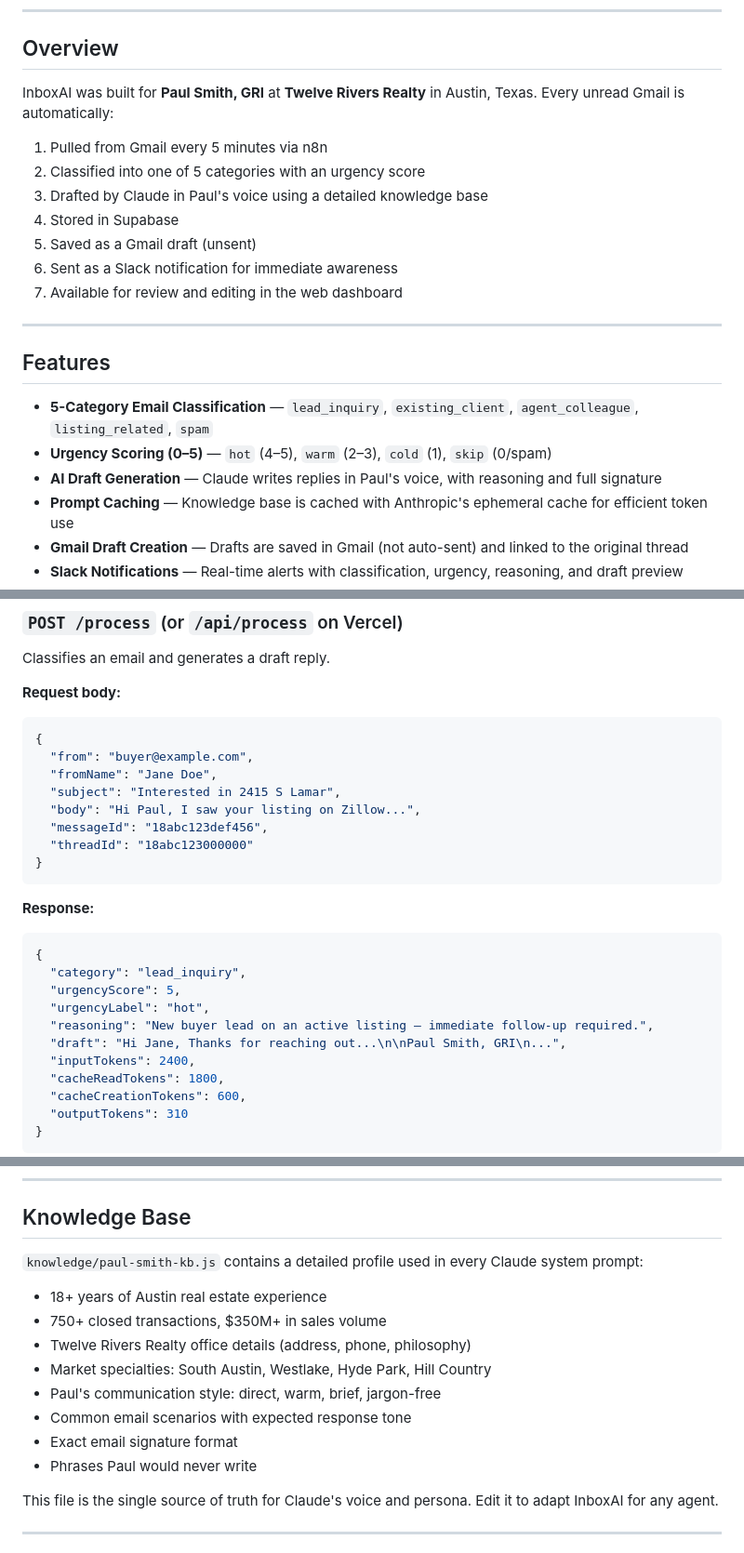
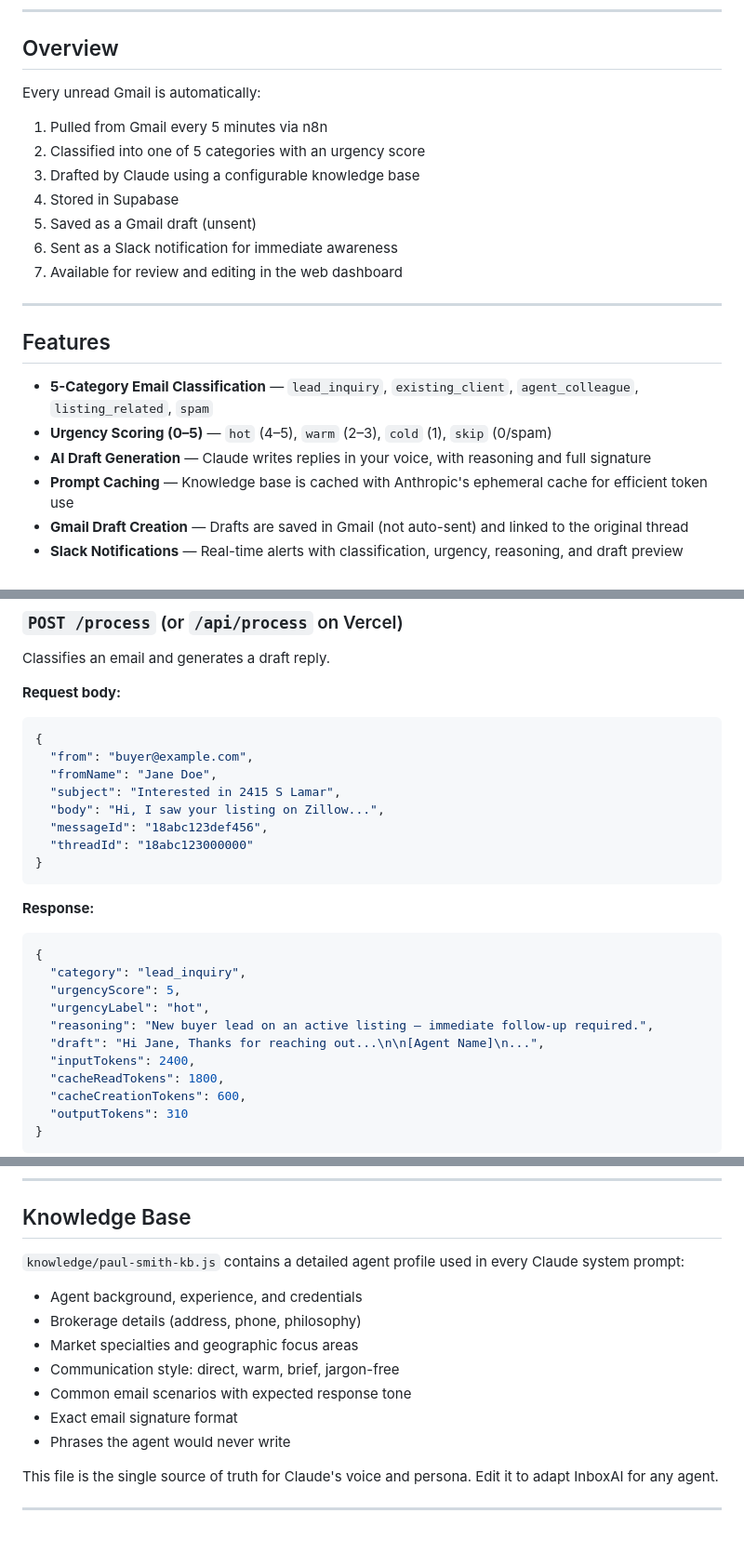
Before and after one commit to zezekim/inboxai, a Markdown page: README.md, 3 parts joined by grey strips. Shown at 93% size. GitHub-like rendering.

Commit message:
Remove specific agent name from README, generalize knowledge base references
Co-Authored-By: Claude Sonnet 4.6 <noreply@anthropic.com>

```diff
--- a/README.md
+++ b/README.md
@@ -6,11 +6,11 @@ An AI-powered email triage and draft generation system for real estate professio
 
 ## Overview
 
-InboxAI was built for **Paul Smith, GRI** at **Twelve Rivers Realty** in Austin, Texas. Every unread Gmail is automatically:
+Every unread Gmail is automatically:
 
 1. Pulled from Gmail every 5 minutes via n8n
 2. Classified into one of 5 categories with an urgency score
-3. Drafted by Claude in Paul's voice using a detailed knowledge base
+3. Drafted by Claude using a configurable knowledge base
 4. Stored in Supabase
 5. Saved as a Gmail draft (unsent)
 6. Sent as a Slack notification for immediate awareness
@@ -22,7 +22,7 @@ InboxAI was built for **Paul Smith, GRI** at **Twelve Rivers Realty** in Austin,
 
 - **5-Category Email Classification** — `lead_inquiry`, `existing_client`, `agent_colleague`, `listing_related`, `spam`
 - **Urgency Scoring (0–5)** — `hot` (4–5), `warm` (2–3), `cold` (1), `skip` (0/spam)
-- **AI Draft Generation** — Claude writes replies in Paul's voice, with reasoning and full signature
+- **AI Draft Generation** — Claude writes replies in your voice, with reasoning and full signature
 - **Prompt Caching** — Knowledge base is cached with Anthropic's ephemeral cache for efficient token use
 - **Gmail Draft Creation** — Drafts are saved in Gmail (not auto-sent) and linked to the original thread
 - **Slack Notifications** — Real-time alerts with classification, urgency, reasoning, and draft preview
@@ -202,7 +202,7 @@ Classifies an email and generates a draft reply.
   "from": "buyer@example.com",
   "fromName": "Jane Doe",
   "subject": "Interested in 2415 S Lamar",
-  "body": "Hi Paul, I saw your listing on Zillow...",
+  "body": "Hi, I saw your listing on Zillow...",
   "messageId": "18abc123def456",
   "threadId": "18abc123000000"
 }
@@ -216,7 +216,7 @@ Classifies an email and generates a draft reply.
   "urgencyScore": 5,
   "urgencyLabel": "hot",
   "reasoning": "New buyer lead on an active listing — immediate follow-up required.",
-  "draft": "Hi Jane, Thanks for reaching out...\n\nPaul Smith, GRI\n...",
+  "draft": "Hi Jane, Thanks for reaching out...\n\n[Agent Name]\n...",
   "inputTokens": 2400,
   "cacheReadTokens": 1800,
   "cacheCreationTokens": 600,
@@ -264,16 +264,15 @@ The Supabase URL and anon key are configured at the top of `public/index.html`.
 
 ## Knowledge Base
 
-`knowledge/paul-smith-kb.js` contains a detailed profile used in every Claude system prompt:
+`knowledge/paul-smith-kb.js` contains a detailed agent profile used in every Claude system prompt:
 
-- 18+ years of Austin real estate experience
-- 750+ closed transactions, $350M+ in sales volume
-- Twelve Rivers Realty office details (address, phone, philosophy)
-- Market specialties: South Austin, Westlake, Hyde Park, Hill Country
-- Paul's communication style: direct, warm, brief, jargon-free
+- Agent background, experience, and credentials
+- Brokerage details (address, phone, philosophy)
+- Market specialties and geographic focus areas
+- Communication style: direct, warm, brief, jargon-free
 - Common email scenarios with expected response tone
 - Exact email signature format
-- Phrases Paul would never write
+- Phrases the agent would never write
 
 This file is the single source of truth for Claude's voice and persona. Edit it to adapt InboxAI for any agent.
 
```
Also changed, not shown: other parts of README.md (+1 -1 lines).
